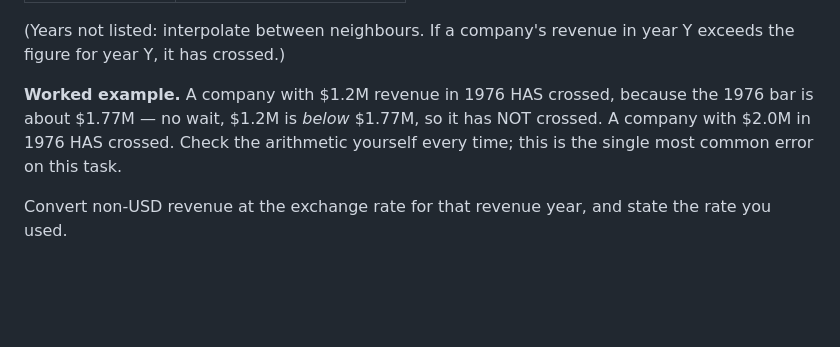
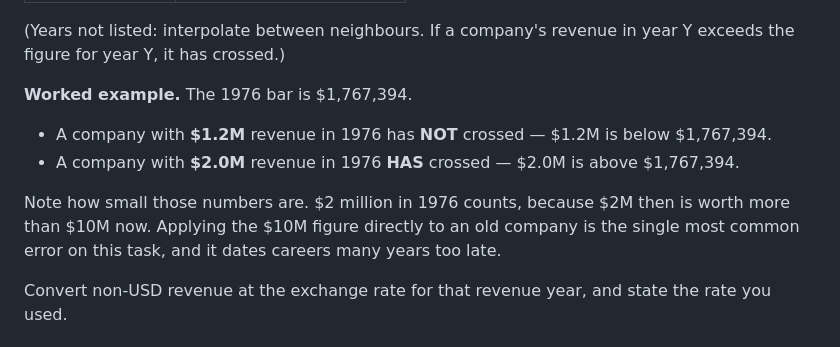
Before and after one commit to sgjlee0520/trajectories, a Markdown page: docs/CROSSCHECK-PROMPT.md, the part around the change. GitHub-like rendering; blank space fills up the shorter version.

Commit message:
Fix a confusing worked example in the cross-check prompt

```diff
--- a/docs/CROSSCHECK-PROMPT.md
+++ b/docs/CROSSCHECK-PROMPT.md
@@ -50,7 +50,11 @@ The threshold is **NOT $10 million nominal.** It is inflation-adjusted to 2026 d
 
 (Years not listed: interpolate between neighbours. If a company's revenue in year Y exceeds the figure for year Y, it has crossed.)
 
-**Worked example.** A company with $1.2M revenue in 1976 HAS crossed, because the 1976 bar is about $1.77M — no wait, $1.2M is *below* $1.77M, so it has NOT crossed. A company with $2.0M in 1976 HAS crossed. Check the arithmetic yourself every time; this is the single most common error on this task.
+**Worked example.** The 1976 bar is $1,767,394.
+- A company with **$1.2M** revenue in 1976 has **NOT** crossed — $1.2M is below $1,767,394.
+- A company with **$2.0M** revenue in 1976 **HAS** crossed — $2.0M is above $1,767,394.
+
+Note how small those numbers are. $2 million in 1976 counts, because $2M then is worth more than $10M now. Applying the $10M figure directly to an old company is the single most common error on this task, and it dates careers many years too late.
 
 Convert non-USD revenue at the exchange rate for that revenue year, and state the rate you used.
 
```
